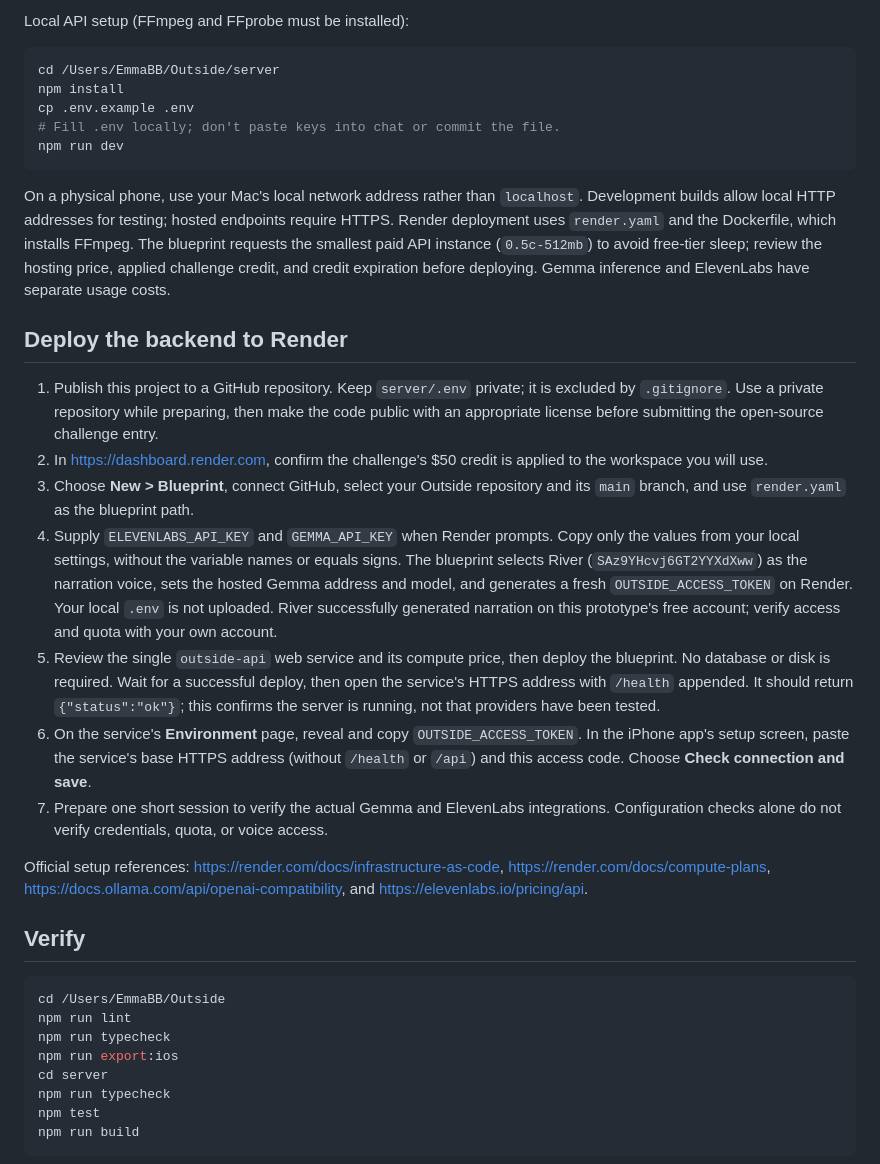
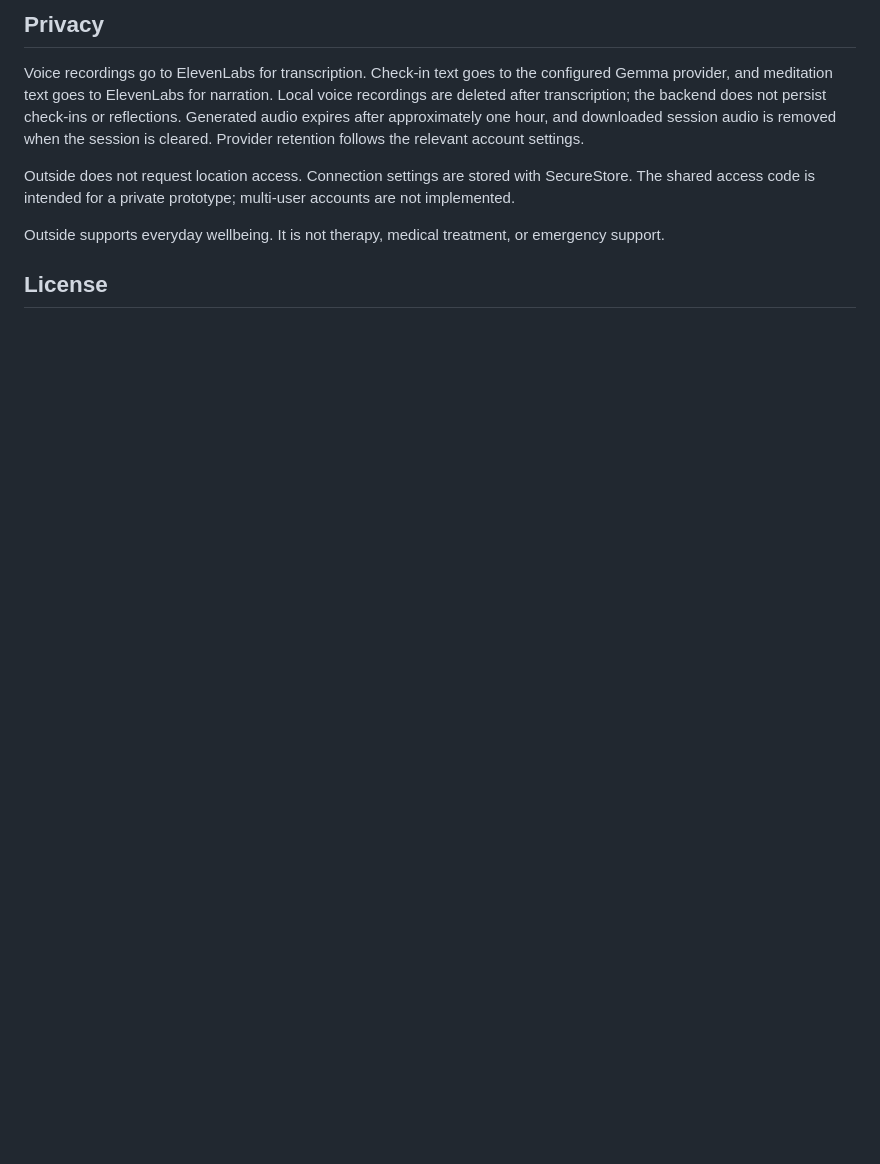
Before and after one commit to defiantlydefying/outside, a Markdown page: README.md, the part around one of its changes. GitHub-like rendering; blank space fills up the shorter version.

````diff
--- a/README.md
+++ b/README.md
@@ -49,38 +75,11 @@ The phone app never contains provider API keys. Its setup screen stores only the
 
-Local API setup (FFmpeg and FFprobe must be installed):
+## Privacy
 
-```sh
-cd /Users/EmmaBB/Outside/server
-npm install
-cp .env.example .env
-# Fill .env locally; don't paste keys into chat or commit the file.
-npm run dev
-```
+Voice recordings go to ElevenLabs for transcription. Check-in text goes to the configured Gemma provider, and meditation text goes to ElevenLabs for narration. Local voice recordings are deleted after transcription; the backend does not persist check-ins or reflections. Generated audio expires after approximately one hour, and downloaded session audio is removed when the session is cleared. Provider retention follows the relevant account settings.
 
-On a physical phone, use your Mac's local network address rather than `localhost`. Development builds allow local HTTP addresses for testing; hosted endpoints require HTTPS. Render deployment uses `render.yaml` and the Dockerfile, which installs FFmpeg. The blueprint requests the smallest paid API instance (`0.5c-512mb`) to avoid free-tier sleep; review the hosting price, applied challenge credit, and credit expiration before deploying. Gemma inference and ElevenLabs have separate usage costs.
+Outside does not request location access. Connection settings are stored with SecureStore. The shared access code is intended for a private prototype; multi-user accounts are not implemented.
 
-## Deploy the backend to Render
+Outside supports everyday wellbeing. It is not therapy, medical treatment, or emergency support.
 
-1. Publish this project to a GitHub repository. Keep `server/.env` private; it is excluded by `.gitignore`. Use a private repository while preparing, then make the code public with an appropriate license before submitting the open-source challenge entry.
-2. In https://dashboard.render.com, confirm the challenge's $50 credit is applied to the workspace you will use.
-3. Choose **New > Blueprint**, connect GitHub, select your Outside repository and its `main` branch, and use `render.yaml` as the blueprint path.
-4. Supply `ELEVENLABS_API_KEY` and `GEMMA_API_KEY` when Render prompts. Copy only the values from your local settings, without the variable names or equals signs. The blueprint selects River (`SAz9YHcvj6GT2YYXdXww`) as the narration voice, sets the hosted Gemma address and model, and generates a fresh `OUTSIDE_ACCESS_TOKEN` on Render. Your local `.env` is not uploaded. River successfully generated narration on this prototype's free account; verify access and quota with your own account.
-5. Review the single `outside-api` web service and its compute price, then deploy the blueprint. No database or disk is required. Wait for a successful deploy, then open the service's HTTPS address with `/health` appended. It should return `{"status":"ok"}`; this confirms the server is running, not that providers have been tested.
-6. On the service's **Environment** page, reveal and copy `OUTSIDE_ACCESS_TOKEN`. In the iPhone app's setup screen, paste the service's base HTTPS address (without `/health` or `/api`) and this access code. Choose **Check connection and save**.
-7. Prepare one short session to verify the actual Gemma and ElevenLabs integrations. Configuration checks alone do not verify credentials, quota, or voice access.
+## License
 
-Official setup references: https://render.com/docs/infrastructure-as-code, https://render.com/docs/compute-plans, https://docs.ollama.com/api/openai-compatibility, and https://elevenlabs.io/pricing/api.
-
-## Verify
-
-```sh
-cd /Users/EmmaBB/Outside
-npm run lint
-npm run typecheck
-npm run export:ios
-cd server
-npm run typecheck
-npm test
-npm run build
-```
-
````
Also changed, not shown: other parts of README.md (+55 -45 lines), SETUP.md (added, +93 -0 lines), TESTING.md (added, +164 -0 lines).
